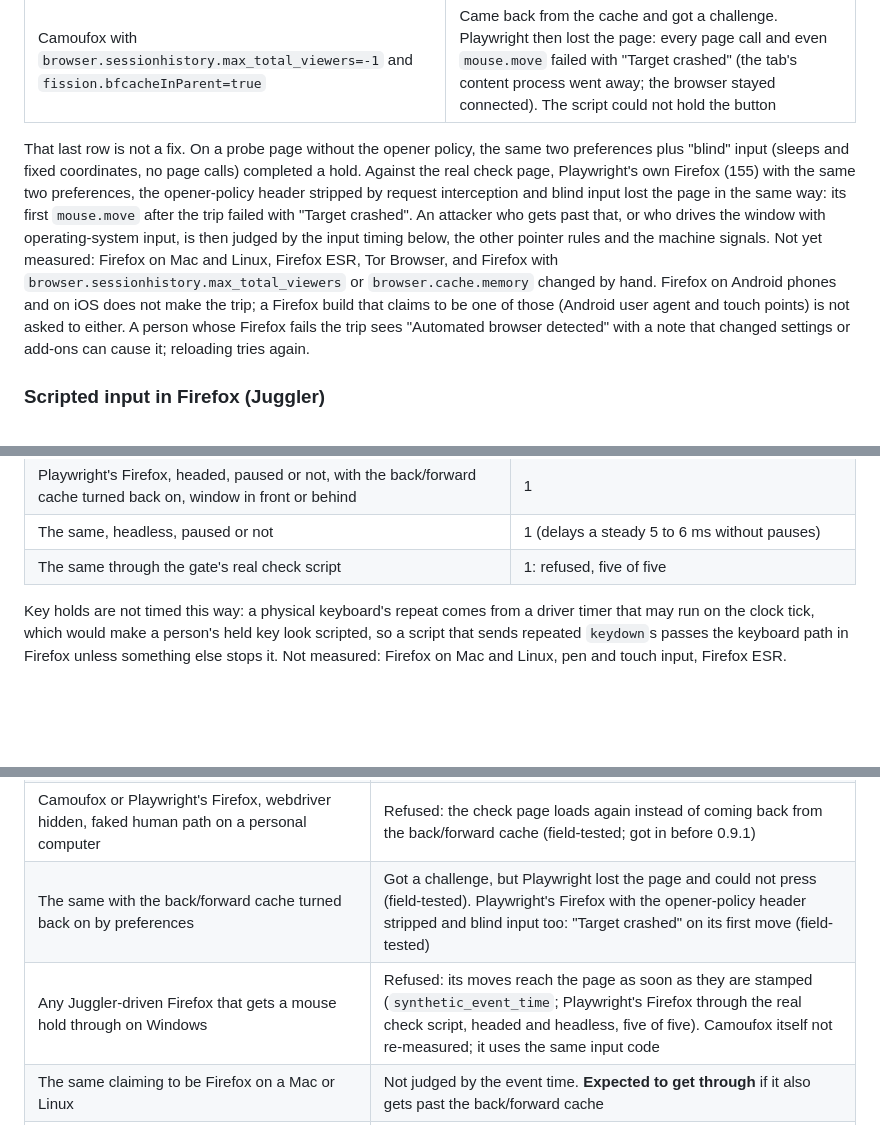
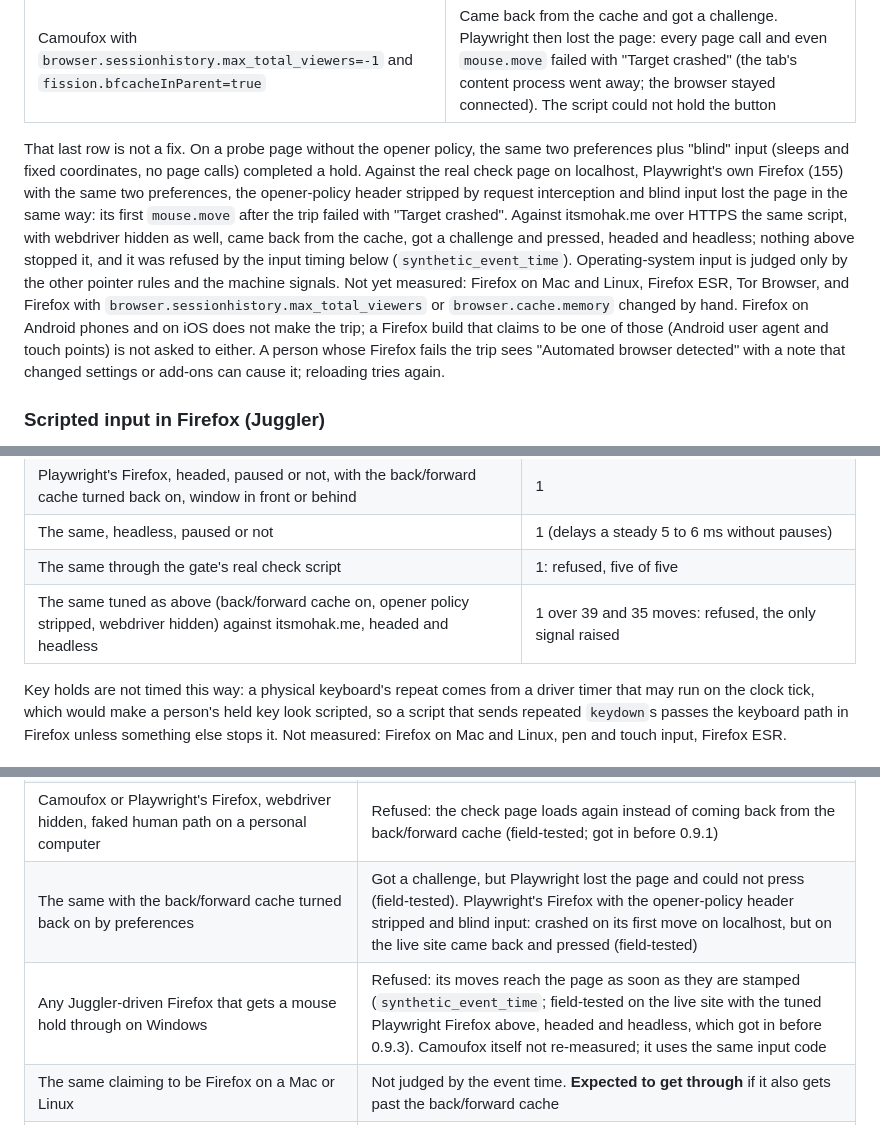
Before and after one commit to mohakmalviya/voight, a Markdown page: docs/threat-model.md, 3 parts joined by grey strips. GitHub-like rendering; blank space fills up the shorter version.

Commit message:
Record the live Firefox field test of 0.9.3
On itsmohak.me over HTTPS, Playwright's Firefox with the back/forward
cache turned back on, the opener-policy header stripped and webdriver
hidden came back from the cache and pressed (it crashed on localhost).
Nothing else stopped it; synthetic_event_time refused it headed and
headless (lag spread 1 over 39 and 35 moves). The docs said it lost the
page; correct that.

Co-Authored-By: Claude Opus 5.5 <noreply@anthropic.com>

```diff
--- a/docs/threat-model.md
+++ b/docs/threat-model.md
@@ -95,7 +95,7 @@ Field measurements (Windows laptop, against the real gateway on localhost, `HUMA
 | The same, before `Vary: *` was added | Page reused from the HTTP cache; refused at verify (`no_back_forward_cache`) |
 | Camoufox with `browser.sessionhistory.max_total_viewers=-1` and `fission.bfcacheInParent=true` | Came back from the cache and got a challenge. Playwright then lost the page: every page call and even `mouse.move` failed with "Target crashed" (the tab's content process went away; the browser stayed connected). The script could not hold the button |
 
-That last row is not a fix. On a probe page without the opener policy, the same two preferences plus "blind" input (sleeps and fixed coordinates, no page calls) completed a hold. Against the real check page, Playwright's own Firefox (155) with the same two preferences, the opener-policy header stripped by request interception and blind input lost the page in the same way: its first `mouse.move` after the trip failed with "Target crashed". An attacker who gets past that, or who drives the window with operating-system input, is then judged by the input timing below, the other pointer rules and the machine signals. Not yet measured: Firefox on Mac and Linux, Firefox ESR, Tor Browser, and Firefox with `browser.sessionhistory.max_total_viewers` or `browser.cache.memory` changed by hand. Firefox on Android phones and on iOS does not make the trip; a Firefox build that claims to be one of those (Android user agent and touch points) is not asked to either. A person whose Firefox fails the trip sees "Automated browser detected" with a note that changed settings or add-ons can cause it; reloading tries again.
+That last row is not a fix. On a probe page without the opener policy, the same two preferences plus "blind" input (sleeps and fixed coordinates, no page calls) completed a hold. Against the real check page on localhost, Playwright's own Firefox (155) with the same two preferences, the opener-policy header stripped by request interception and blind input lost the page in the same way: its first `mouse.move` after the trip failed with "Target crashed". Against itsmohak.me over HTTPS the same script, with webdriver hidden as well, came back from the cache, got a challenge and pressed, headed and headless; nothing above stopped it, and it was refused by the input timing below (`synthetic_event_time`). Operating-system input is judged only by the other pointer rules and the machine signals. Not yet measured: Firefox on Mac and Linux, Firefox ESR, Tor Browser, and Firefox with `browser.sessionhistory.max_total_viewers` or `browser.cache.memory` changed by hand. Firefox on Android phones and on iOS does not make the trip; a Firefox build that claims to be one of those (Android user agent and touch points) is not asked to either. A person whose Firefox fails the trip sees "Automated browser detected" with a note that changed settings or add-ons can cause it; reloading tries again.
 
 ### Scripted input in Firefox (Juggler)
 
@@ -113,6 +113,7 @@ Field measurements (Windows 11 laptop, 125% scaling):
 | Playwright's Firefox, headed, paused or not, with the back/forward cache turned back on, window in front or behind | 1 |
 | The same, headless, paused or not | 1 (delays a steady 5 to 6 ms without pauses) |
 | The same through the gate's real check script | 1: refused, five of five |
+| The same tuned as above (back/forward cache on, opener policy stripped, webdriver hidden) against itsmohak.me, headed and headless | 1 over 39 and 35 moves: refused, the only signal raised |
 
 Key holds are not timed this way: a physical keyboard's repeat comes from a driver timer that may run on the clock tick, which would make a person's held key look scripted, so a script that sends repeated `keydown`s passes the keyboard path in Firefox unless something else stops it. Not measured: Firefox on Mac and Linux, pen and touch input, Firefox ESR.
 
@@ -204,8 +205,8 @@ A pass is a random token, stored hashed, valid for `HUMAN_PASS_SECONDS` (six hou
 | The same, with the worker script blocked, or with the Proxy prepended to the worker script | Refused: no worker report, or an unread `Error` in both (field-tested) |
 | Stock Playwright, Proxy written for this check (reads `name` and `message`, then swaps) in the page and prepended to the worker | **Gets through** (field-tested). Each new check can be answered by a hook written against it |
 | Camoufox or Playwright's Firefox, webdriver hidden, faked human path on a personal computer | Refused: the check page loads again instead of coming back from the back/forward cache (field-tested; got in before 0.9.1) |
-| The same with the back/forward cache turned back on by preferences | Got a challenge, but Playwright lost the page and could not press (field-tested). Playwright's Firefox with the opener-policy header stripped and blind input too: "Target crashed" on its first move (field-tested) |
-| Any Juggler-driven Firefox that gets a mouse hold through on Windows | Refused: its moves reach the page as soon as they are stamped (`synthetic_event_time`; Playwright's Firefox through the real check script, headed and headless, five of five). Camoufox itself not re-measured; it uses the same input code |
+| The same with the back/forward cache turned back on by preferences | Got a challenge, but Playwright lost the page and could not press (field-tested). Playwright's Firefox with the opener-policy header stripped and blind input: crashed on its first move on localhost, but on the live site came back and pressed (field-tested) |
+| Any Juggler-driven Firefox that gets a mouse hold through on Windows | Refused: its moves reach the page as soon as they are stamped (`synthetic_event_time`; field-tested on the live site with the tuned Playwright Firefox above, headed and headless, which got in before 0.9.3). Camoufox itself not re-measured; it uses the same input code |
 | The same claiming to be Firefox on a Mac or Linux | Not judged by the event time. **Expected to get through** if it also gets past the back/forward cache |
 | Firefox driven with operating-system input, or a script that sends repeated keydowns for a keyboard hold | **Gets through** the Firefox input rules; the machine signals still apply |
 | Camoufox claiming to be Firefox on an Android phone | Not asked to make the trip. The machine signals still apply |
```
Also changed, not shown: README.md (+1 -1 lines).
